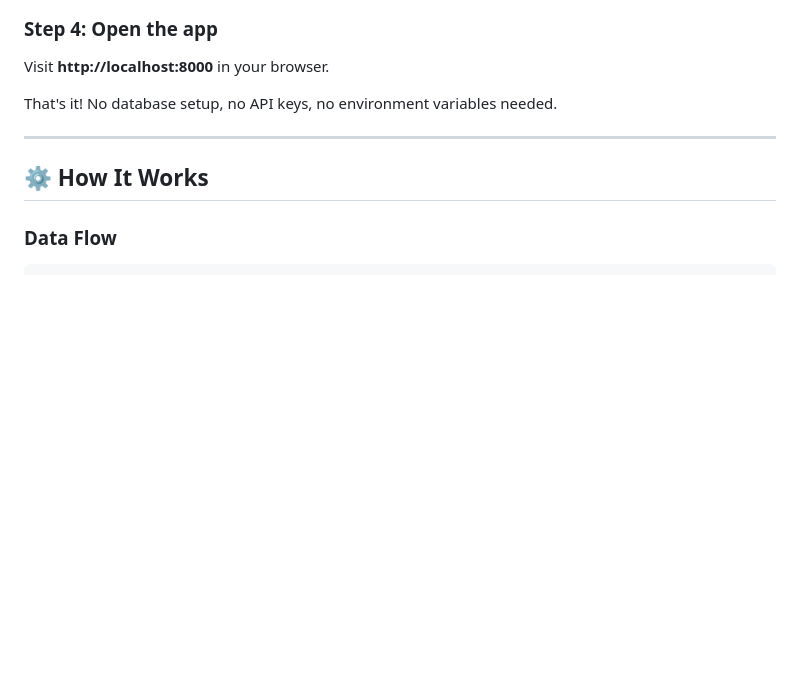
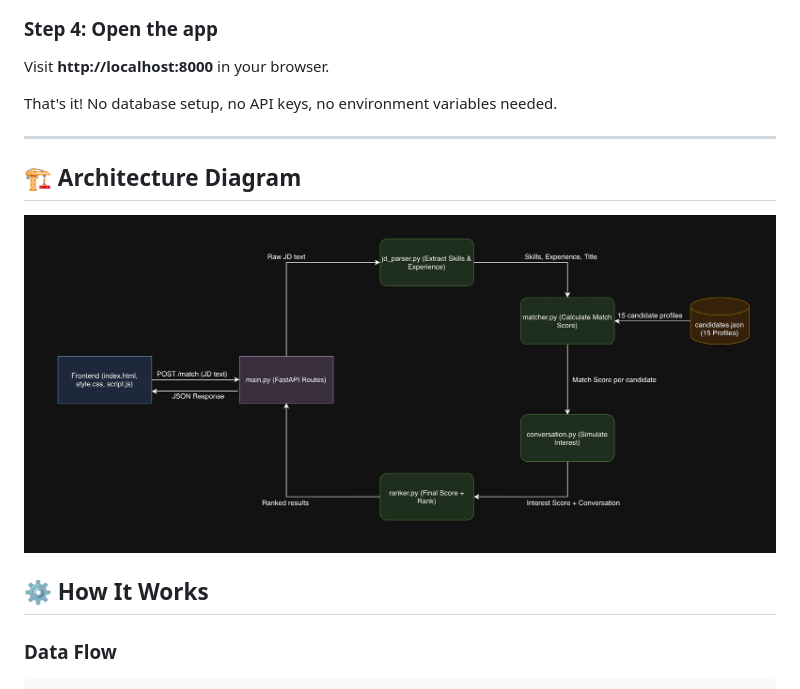
Before and after one commit to harshkonde/AI-Powered-Talent-Scouting-Engagement-Agent, a Markdown page: README.md, the part around the change. Rendered like a GitHub page; blank space fills up the shorter version.

```diff
--- a/README.md
+++ b/README.md
@@ -109,6 +109,10 @@ Visit **http://localhost:8000** in your browser.
 That's it! No database setup, no API keys, no environment variables needed.
 
 ---
+
+## 🏗️ Architecture Diagram
+
+![Architecture Diagram](Architectureflow.png)
 
 ## ⚙️ How It Works
 
```
